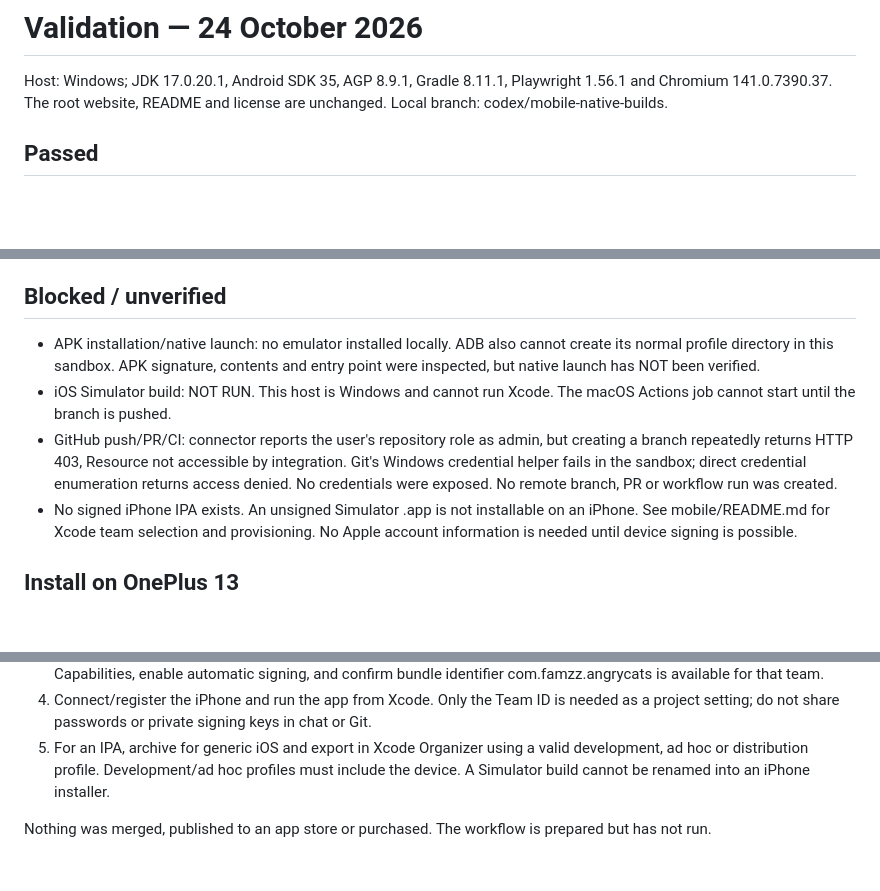
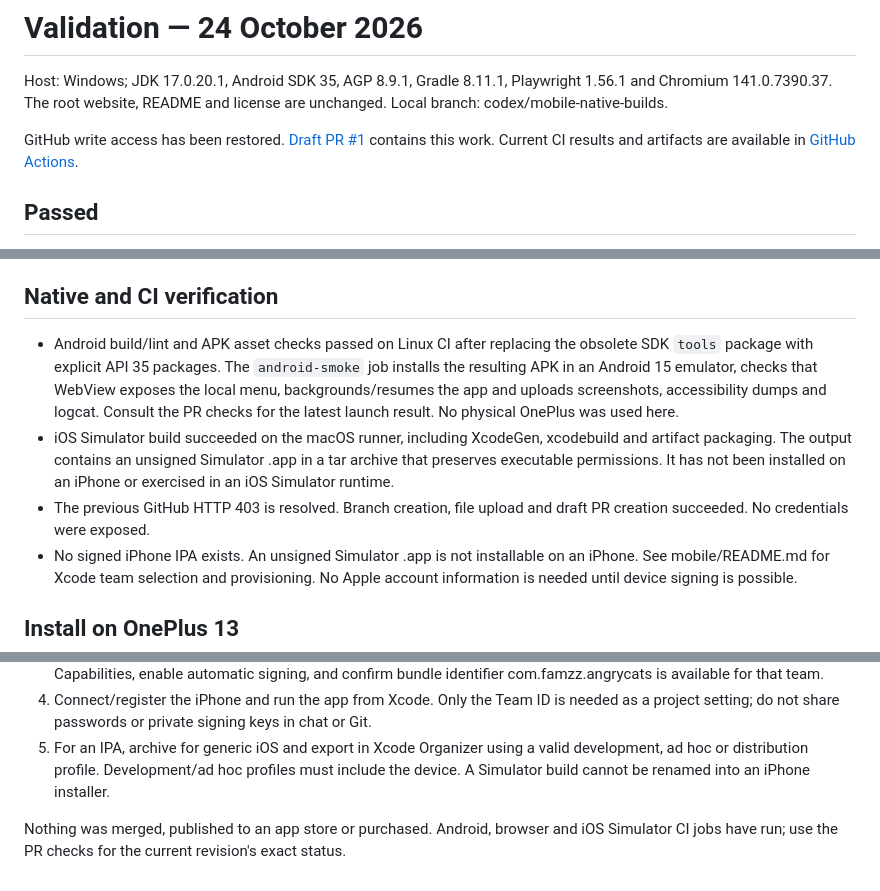
Before and after one commit to Famz88/angry-cats, a Markdown page: mobile/VALIDATION.md, 3 parts joined by grey strips. Rendered like a GitHub page; blank space fills up the shorter version.

Commit message:
Record restored GitHub access and native CI validation

```diff
--- a/mobile/VALIDATION.md
+++ b/mobile/VALIDATION.md
@@ -2,6 +2,8 @@
 
 Host: Windows; JDK 17.0.20.1, Android SDK 35, AGP 8.9.1, Gradle 8.11.1, Playwright 1.56.1 and Chromium 141.0.7390.37.
 The root website, README and license are unchanged. Local branch: codex/mobile-native-builds.
+
+GitHub write access has been restored. [Draft PR #1](https://github.com/Famz88/angry-cats/pull/1) contains this work. Current CI results and artifacts are available in [GitHub Actions](https://github.com/Famz88/angry-cats/actions/workflows/mobile-build.yml).
 
 ## Passed
 
@@ -24,11 +26,11 @@ The root website, README and license are unchanged. Local branch: codex/mobile-n
 - Fix clipped home buttons on short landscape screens and hide gameplay HUD on home.
 - Add checksum-pinned Gradle wrapper, npm lockfile, expanded device tests, APK asset checks and CI lint artifacts.
 
-## Blocked / unverified
+## Native and CI verification
 
-- APK installation/native launch: no emulator installed locally. ADB also cannot create its normal profile directory in this sandbox. APK signature, contents and entry point were inspected, but native launch has NOT been verified.
-- iOS Simulator build: NOT RUN. This host is Windows and cannot run Xcode. The macOS Actions job cannot start until the branch is pushed.
-- GitHub push/PR/CI: connector reports the user's repository role as admin, but creating a branch repeatedly returns HTTP 403, Resource not accessible by integration. Git's Windows credential helper fails in the sandbox; direct credential enumeration returns access denied. No credentials were exposed. No remote branch, PR or workflow run was created.
+- Android build/lint and APK asset checks passed on Linux CI after replacing the obsolete SDK `tools` package with explicit API 35 packages. The `android-smoke` job installs the resulting APK in an Android 15 emulator, checks that WebView exposes the local menu, backgrounds/resumes the app and uploads screenshots, accessibility dumps and logcat. Consult the PR checks for the latest launch result. No physical OnePlus was used here.
+- iOS Simulator build succeeded on the macOS runner, including XcodeGen, xcodebuild and artifact packaging. The output contains an unsigned Simulator .app in a tar archive that preserves executable permissions. It has not been installed on an iPhone or exercised in an iOS Simulator runtime.
+- The previous GitHub HTTP 403 is resolved. Branch creation, file upload and draft PR creation succeeded. No credentials were exposed.
 - No signed iPhone IPA exists. An unsigned Simulator .app is not installable on an iPhone. See mobile/README.md for Xcode team selection and provisioning. No Apple account information is needed until device signing is possible.
 
 ## Install on OnePlus 13
@@ -44,4 +46,4 @@ Future updates must reuse the same signing key to update without uninstalling. C
 4. Connect/register the iPhone and run the app from Xcode. Only the Team ID is needed as a project setting; do not share passwords or private signing keys in chat or Git.
 5. For an IPA, archive for generic iOS and export in Xcode Organizer using a valid development, ad hoc or distribution profile. Development/ad hoc profiles must include the device. A Simulator build cannot be renamed into an iPhone installer.
 
-Nothing was merged, published to an app store or purchased. The workflow is prepared but has not run.
+Nothing was merged, published to an app store or purchased. Android, browser and iOS Simulator CI jobs have run; use the PR checks for the current revision's exact status.
```
